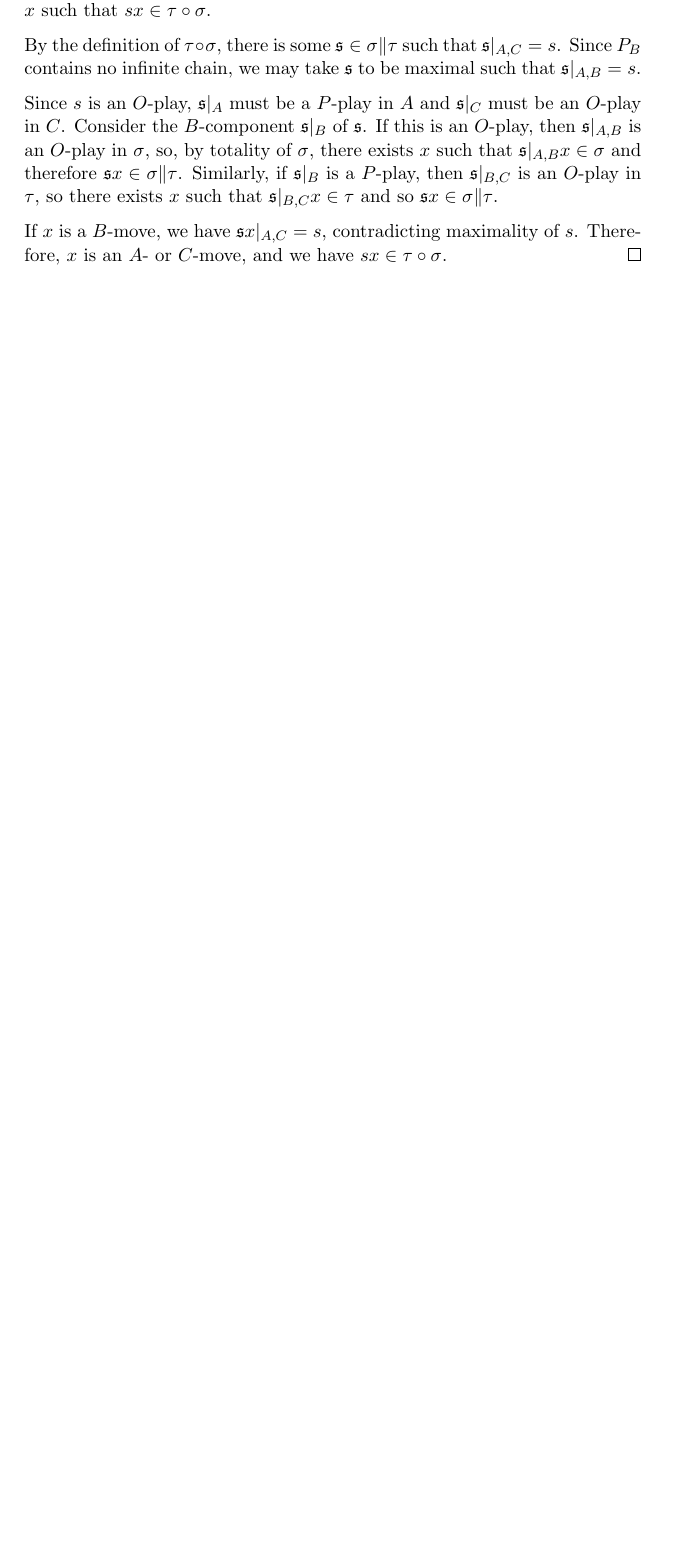
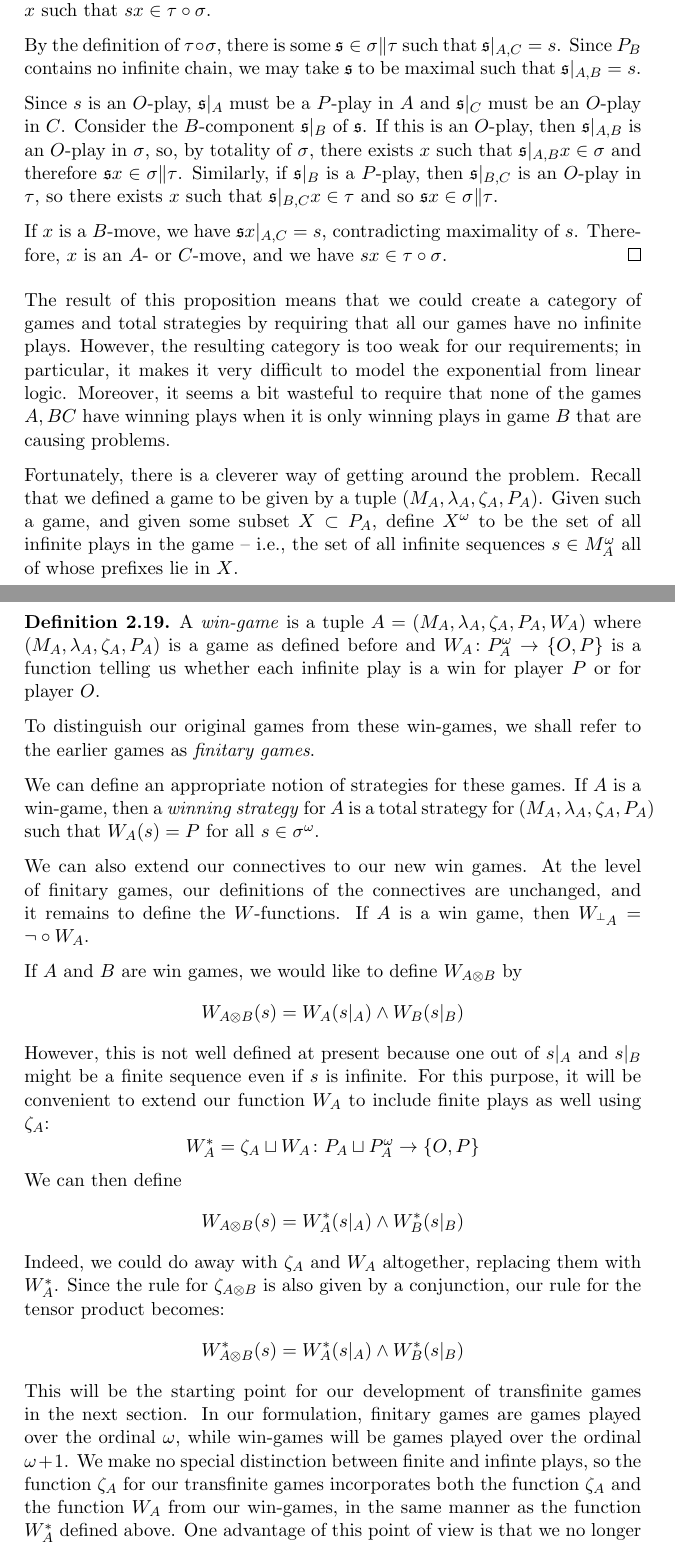
Before and after one commit to Oinkium/ordinal_games, a LaTeX document (ordinal_games.tex): part of page 21 of 23 before the commit and two parts of pages 21 and 22 of 24 after it, the two joined at a grey line, cut so that both start at the same text, the shorter picture padded with empty space. Compiled offline with pdfLaTeX.

Commit message:
Did a bit more

```diff
--- a/ordinal_games.tex
+++ b/ordinal_games.tex
@@ -800,3 +800,34 @@ Clearly it is the infinite play in the game $\st$ that is causing the problem.
   \end{proof}
 \end{proposition}
 
+The result of this proposition means that we could create a category of games and total strategies by requiring that all our games have no infinite plays.  However, the resulting category is too weak for our requirements; in particular, it makes it very difficult to model the exponential from linear logic.  Moreover, it seems a bit wasteful to require that none of the games $A,BC$ have winning plays when it is only winning plays in game $B$ that are causing problems.
+
+Fortunately, there is a cleverer way of getting around the problem.  Recall that we defined a game to be given by a tuple $(M_A,\lambda_A,\zeta_A,P_A)$.  Given such a game, and given some subset $X\subset P_A$, define $X^\omega$ to be the set of all infinite plays in the game -- i.e., the set of all infinite sequences $s\in M_A^\omega$ all of whose prefixes lie in $X$.
+
+\begin{definition}
+  A \emph{win-game} is a tuple $A=(M_A,\lambda_A,\zeta_A,P_A,W_A)$ where $(M_A,\lambda_A,\zeta_A,P_A)$ is a game as defined before and $\cmap{W_A}{P_A^\omega}{\OP}$ is a function telling us whether each infinite play is a win for player $P$ or for player $O$.
+\end{definition}
+
+To distinguish our original games from these win-games, we shall refer to the earlier games as \emph{finitary games}.
+
+We can define an appropriate notion of strategies for these games.  If $A$ is a win-game, then a \emph{winning strategy} for $A$ is a total strategy for $(M_A,\lambda_A,\zeta_A,P_A)$ such that $W_A(s)=P$ for all $s\in\sigma^\omega$.
+
+We can also extend our connectives to our new win games.  At the level of finitary games, our definitions of the connectives are unchanged, and it remains to define the $W$-functions.  If $A$ is a win game, then $W_{\neggame A}=\neg\circ W_A$.
+
+If $A$ and $B$ are win games, we would like to define $W_{A\tensor B}$ by
+\[
+  W_{A\tensor B}(s) = W_A(s\vert_A) \wedge W_B(s\vert_B)
+  \]
+However, this is not well defined at present because one out of $s\vert_A$ and $s\vert_B$ might be a finite sequence even if $s$ is infinite.  For this purpose, it will be convenient to extend our function $W_A$ to include finite plays as well using $\zeta_A$:
+\[
+  W_A^* = \zeta_A\cprd W_A\from P_A\cprd P_A^\omega \to\OP
+  \]
+We can then define
+\[
+  W_{A\tensor B}(s) = W_A^*(s\vert_A)\wedge W_B^*(s\vert_B)
+  \]
+Indeed, we could do away with $\zeta_A$ and $W_A$ altogether, replacing them with $W_A^*$.  Since the rule for $\zeta_{A\tensor B}$ is also given by a conjunction, our rule for the tensor product becomes:
+\[
+  W_{A\tensor B}^*(s) = W_A^*(s\vert_A)\wedge W_B^*(s\vert_B)
+  \]
+This will be the starting point for our development of transfinite games in the next section.  In our formulation, finitary games are games played over the ordinal $\omega$, while win-games will be games played over the ordinal $\omega+1$.  We make no special distinction between finite and infinte plays, so the function $\zeta_A$ for our transfinite games incorporates both the function $\zeta_A$ and the function $W_A$ from our win-games, in the same manner as the function $W_A^*$ defined above.  One advantage of this point of view is that we no longer have to treat the finite- and infinite-play cases separately, but can give a uniform presentation.
```
Also changed, not shown: ordinal_games.pdf, ordinal_games.tex (10 more changed lines), 2 other files.
